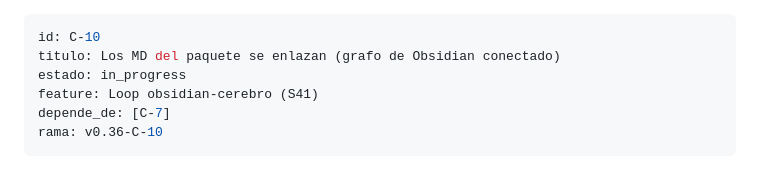
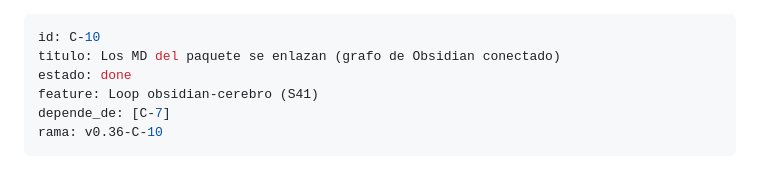
Before and after one commit to Fakundus01/sdd-universal, a Markdown page: sdd/cards/C-10.md, the part around the change. Drawn GitHub-style.

Commit message:
loop obsidian-cerebro: C-10 y C-11 done (vuelta 10, tope)
Co-Authored-By: Claude Opus 5.5 <noreply@anthropic.com>

```diff
--- a/sdd/cards/C-10.md
+++ b/sdd/cards/C-10.md
@@ -1,7 +1,7 @@
 ---
 id: C-10
 titulo: Los MD del paquete se enlazan (grafo de Obsidian conectado)
-estado: in_progress
+estado: done
 feature: Loop obsidian-cerebro (S41)
 depende_de: [C-7]
 rama: v0.36-C-10
```
Also changed, not shown: sdd/cards/C-11.md (+1 -1 lines), 1 other file.
